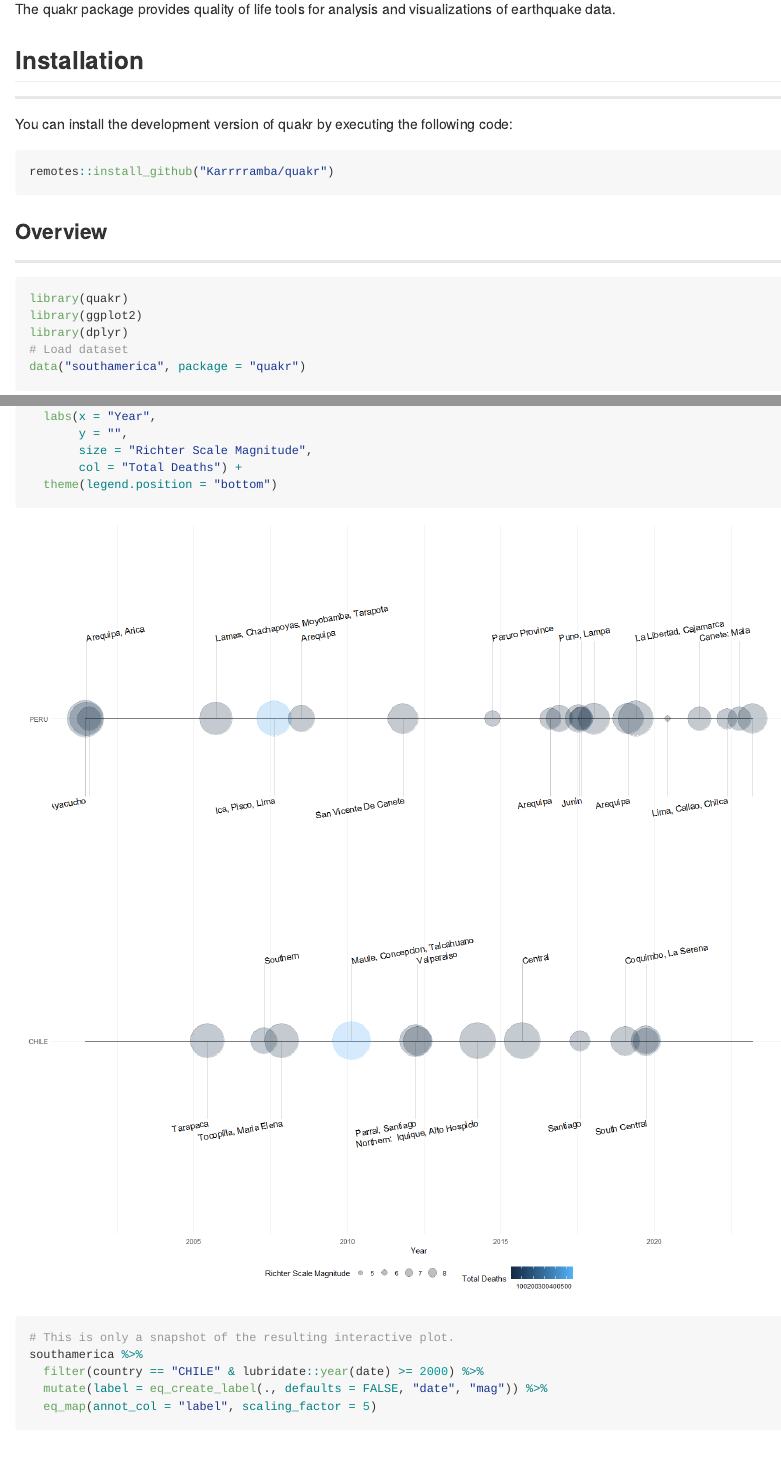
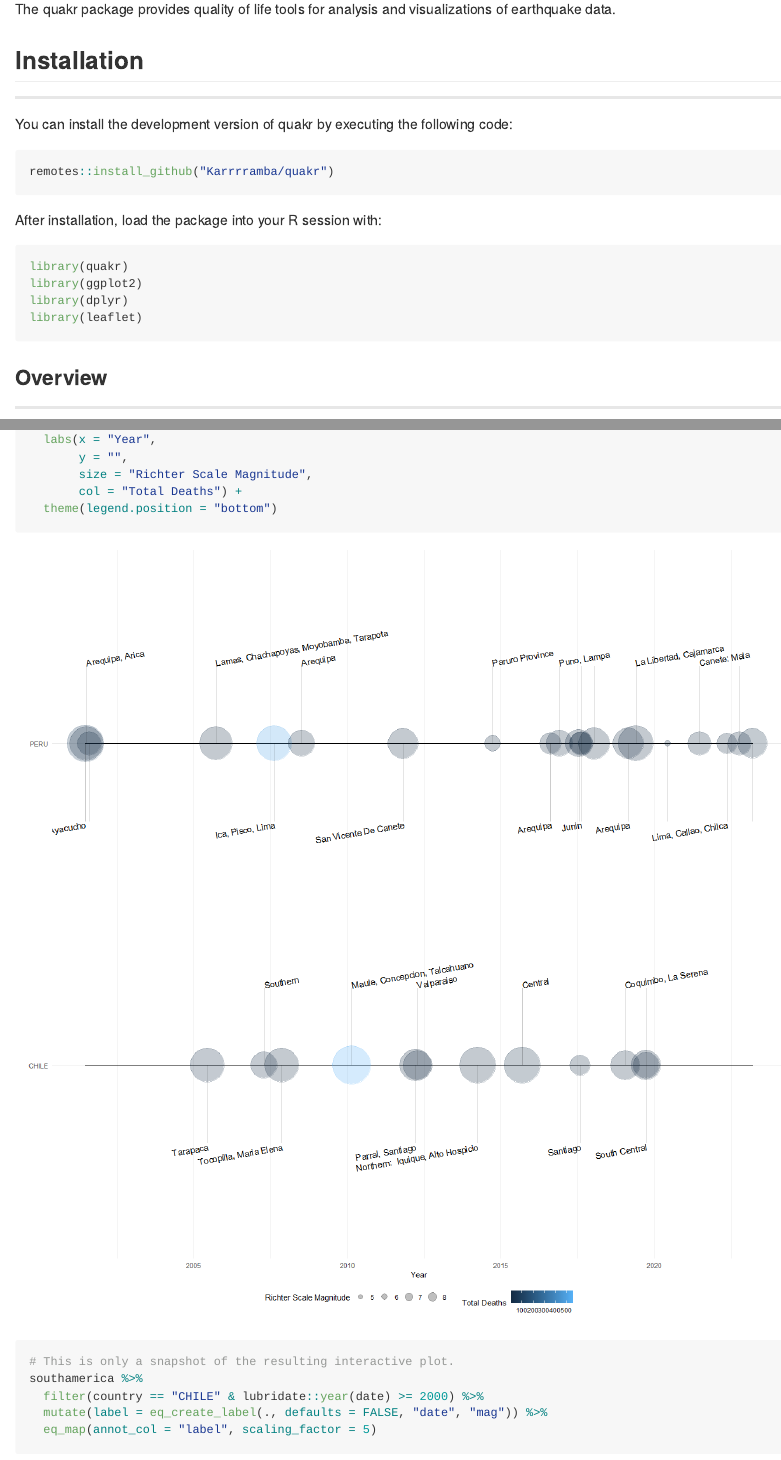
Before and after one commit to Karrrramba/quakr, a Quarto document (README.qmd): the page in a window 1100 px wide, from 210 px down, and a second part further down, joined at a grey line. The pictures show the output file README.md that the author committed with the source, drawn offline in the style of GitHub; badge pictures from the web are left out.

````diff
--- a/README.qmd
+++ b/README.qmd
@@ -38,20 +36,20 @@
 remotes::install_github("Karrrramba/quakr")
 ```
 
-```{r packages, message=FALSE}
-#| echo: false
-#| warning: false
+After installation, load the package into your R session with:
+```{r}
+library(quakr)
+library(ggplot2)
+library(dplyr)
 library(leaflet)
 ```
+
 
 ### Overview
 
 ------------------------------------------------------------------------
 
 ```{r}
-library(quakr)
-library(ggplot2)
-library(dplyr)
 # Load dataset
 data("southamerica", package = "quakr")
 ```
````
Also changed, not shown: README.md, README.qmd (2 more changed lines).
